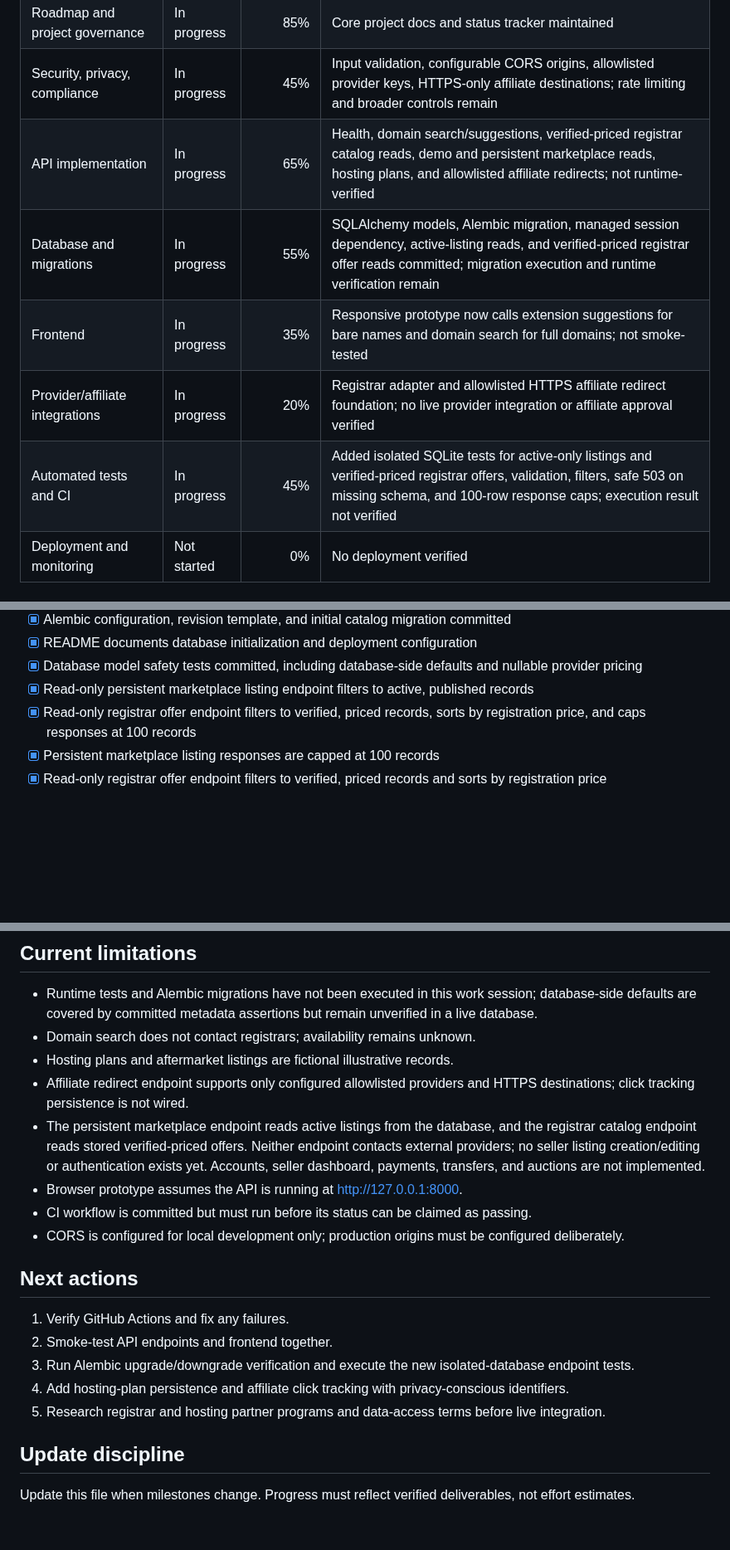
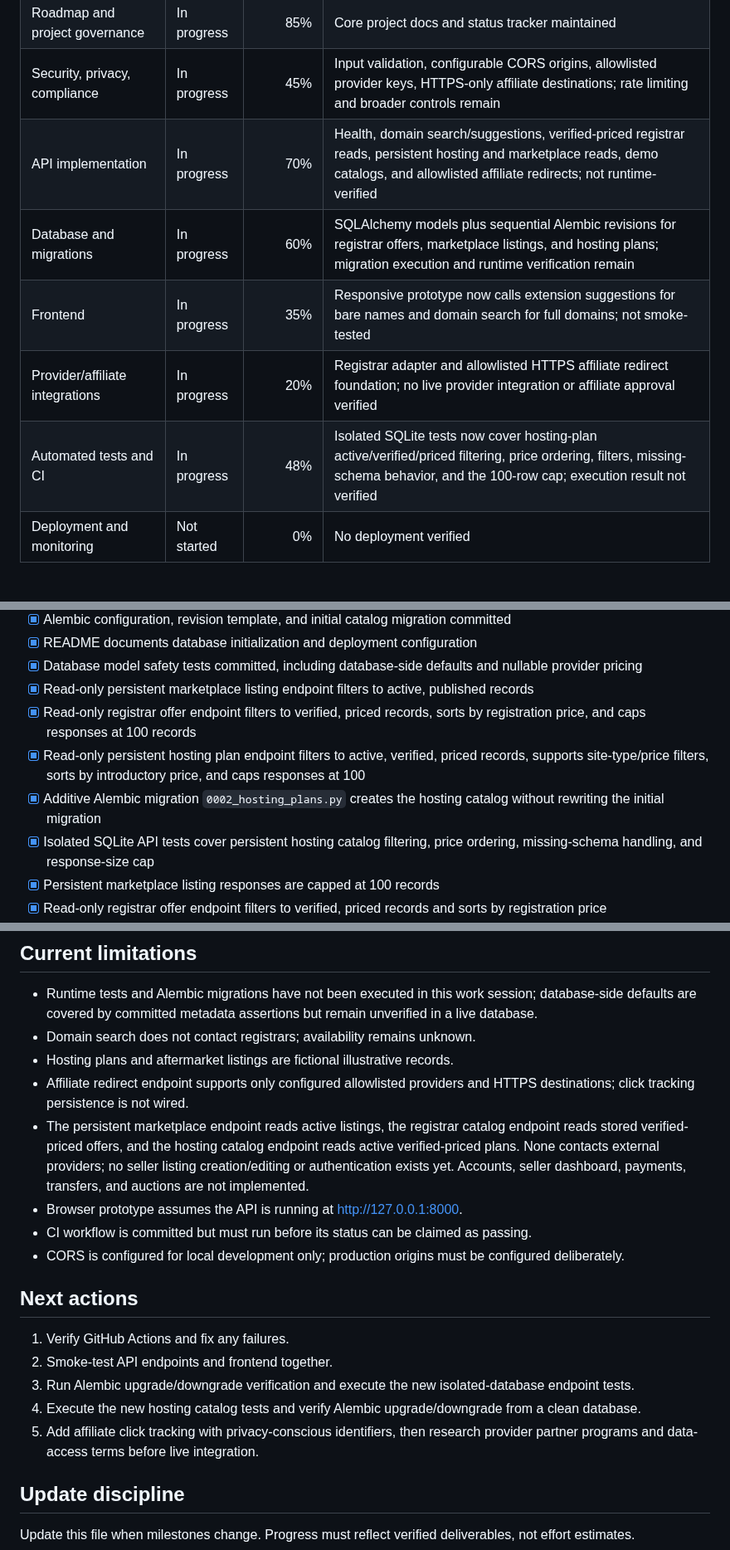
Before and after one commit to digiservbiz/Domhostify, a Markdown page: status.md, 3 parts joined by grey strips. Shown at 83% size. Drawn GitHub-style; blank space fills up the shorter version.

Commit message:
Update DomHostify status for hosting catalog persistence

```diff
--- a/status.md
+++ b/status.md
@@ -15,11 +15,11 @@ The repository contains product/engineering documentation, a FastAPI demo API, d
 | Architecture and data boundaries | In progress | 65% | API/frontend boundary, demo-data trust rules, and registrar adapter contract documented |
 | Roadmap and project governance | In progress | 85% | Core project docs and status tracker maintained |
 | Security, privacy, compliance | In progress | 45% | Input validation, configurable CORS origins, allowlisted provider keys, HTTPS-only affiliate destinations; rate limiting and broader controls remain |
-| API implementation | In progress | 65% | Health, domain search/suggestions, verified-priced registrar catalog reads, demo and persistent marketplace reads, hosting plans, and allowlisted affiliate redirects; not runtime-verified |
-| Database and migrations | In progress | 55% | SQLAlchemy models, Alembic migration, managed session dependency, active-listing reads, and verified-priced registrar offer reads committed; migration execution and runtime verification remain |
+| API implementation | In progress | 70% | Health, domain search/suggestions, verified-priced registrar reads, persistent hosting and marketplace reads, demo catalogs, and allowlisted affiliate redirects; not runtime-verified |
+| Database and migrations | In progress | 60% | SQLAlchemy models plus sequential Alembic revisions for registrar offers, marketplace listings, and hosting plans; migration execution and runtime verification remain |
 | Frontend | In progress | 35% | Responsive prototype now calls extension suggestions for bare names and domain search for full domains; not smoke-tested |
 | Provider/affiliate integrations | In progress | 20% | Registrar adapter and allowlisted HTTPS affiliate redirect foundation; no live provider integration or affiliate approval verified |
-| Automated tests and CI | In progress | 45% | Added isolated SQLite tests for active-only listings and verified-priced registrar offers, validation, filters, safe 503 on missing schema, and 100-row response caps; execution result not verified |
+| Automated tests and CI | In progress | 48% | Isolated SQLite tests now cover hosting-plan active/verified/priced filtering, price ordering, filters, missing-schema behavior, and the 100-row cap; execution result not verified |
 | Deployment and monitoring | Not started | 0% | No deployment verified |
 
 ## Verified repository deliverables
@@ -36,6 +36,9 @@ The repository contains product/engineering documentation, a FastAPI demo API, d
 - [x] Database model safety tests committed, including database-side defaults and nullable provider pricing
 - [x] Read-only persistent marketplace listing endpoint filters to active, published records
 - [x] Read-only registrar offer endpoint filters to verified, priced records, sorts by registration price, and caps responses at 100 records
+- [x] Read-only persistent hosting plan endpoint filters to active, verified, priced records, supports site-type/price filters, sorts by introductory price, and caps responses at 100
+- [x] Additive Alembic migration `0002_hosting_plans.py` creates the hosting catalog without rewriting the initial migration
+- [x] Isolated SQLite API tests cover persistent hosting catalog filtering, price ordering, missing-schema handling, and response-size cap
 - [x] Persistent marketplace listing responses are capped at 100 records
 - [x] Read-only registrar offer endpoint filters to verified, priced records and sorts by registration price
 - [x] Isolated SQLite API tests cover active-only database listing reads, price filtering, and safe failure when schema is missing
@@ -76,7 +79,7 @@ The repository contains product/engineering documentation, a FastAPI demo API, d
 - Domain search does not contact registrars; availability remains unknown.
 - Hosting plans and aftermarket listings are fictional illustrative records.
 - Affiliate redirect endpoint supports only configured allowlisted providers and HTTPS destinations; click tracking persistence is not wired.
-- The persistent marketplace endpoint reads active listings from the database, and the registrar catalog endpoint reads stored verified-priced offers. Neither endpoint contacts external providers; no seller listing creation/editing or authentication exists yet. Accounts, seller dashboard, payments, transfers, and auctions are not implemented.
+- The persistent marketplace endpoint reads active listings, the registrar catalog endpoint reads stored verified-priced offers, and the hosting catalog endpoint reads active verified-priced plans. None contacts external providers; no seller listing creation/editing or authentication exists yet. Accounts, seller dashboard, payments, transfers, and auctions are not implemented.
 - Browser prototype assumes the API is running at http://127.0.0.1:8000.
 - CI workflow is committed but must run before its status can be claimed as passing.
 - CORS is configured for local development only; production origins must be configured deliberately.
@@ -85,8 +88,8 @@ The repository contains product/engineering documentation, a FastAPI demo API, d
 1. Verify GitHub Actions and fix any failures.
 2. Smoke-test API endpoints and frontend together.
 3. Run Alembic upgrade/downgrade verification and execute the new isolated-database endpoint tests.
-4. Add hosting-plan persistence and affiliate click tracking with privacy-conscious identifiers.
-5. Research registrar and hosting partner programs and data-access terms before live integration.
+4. Execute the new hosting catalog tests and verify Alembic upgrade/downgrade from a clean database.
+5. Add affiliate click tracking with privacy-conscious identifiers, then research provider partner programs and data-access terms before live integration.
 
 ## Update discipline
 Update this file when milestones change. Progress must reflect verified deliverables, not effort estimates.
```
Also changed, not shown: other parts of status.md (+2 -2 lines).
